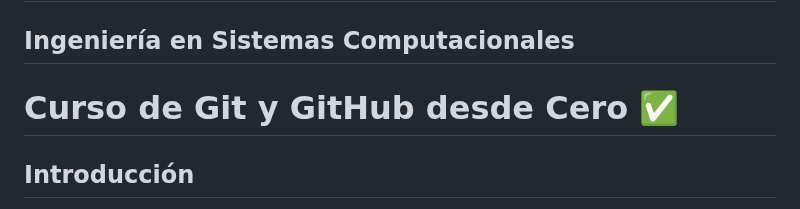
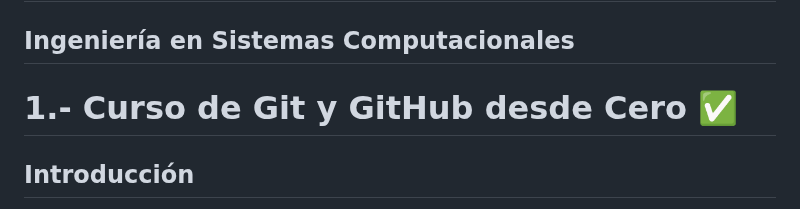
Before and after one commit to JoseMauricio21/Jose-Mauricio---Actividades-de-Servicio-Social-, a Markdown page: README.md, the part around the change. Rendered like a GitHub page.

```diff
--- a/README.md
+++ b/README.md
@@ -2,7 +2,7 @@
 
 ## Ingeniería en Sistemas Computacionales
 
-# Curso de Git y GitHub desde Cero ✅
+#  1.- Curso de Git y GitHub desde Cero ✅
 
 ## Introducción
 
```
